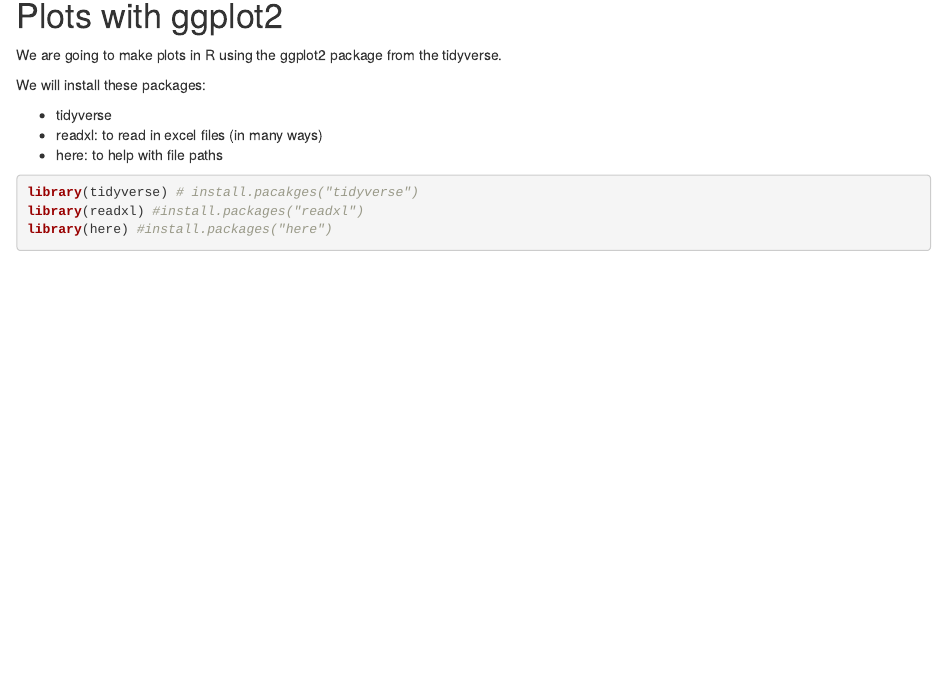
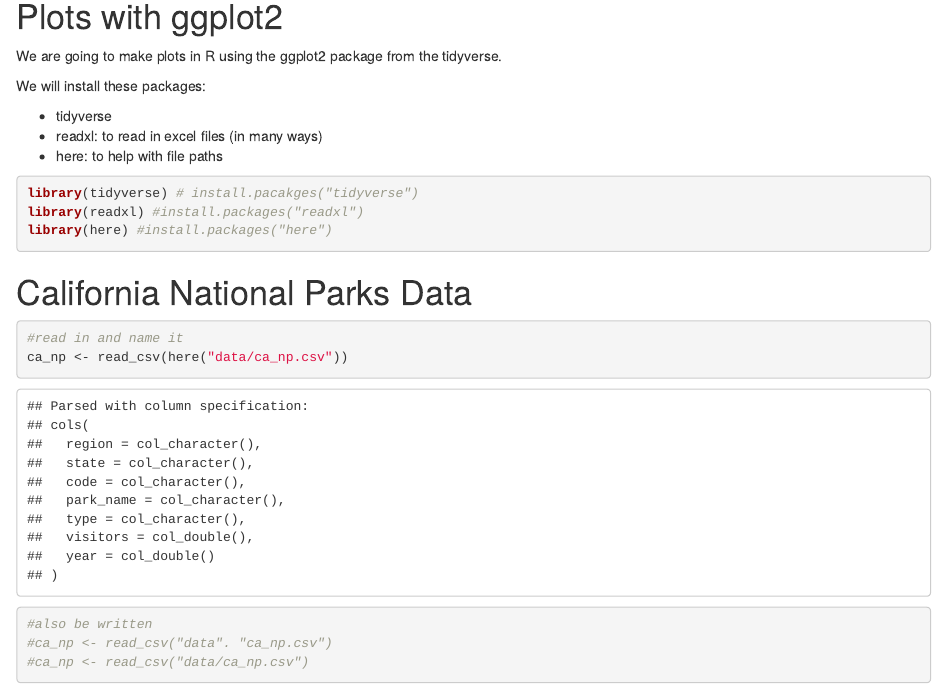
Before and after one commit to HALowers/r-workshop, an R Markdown document (plots-ggplot.Rmd): the page in a window 1100 px wide, from 150 px down before the commit and from 140 px down after it, so that both start at the same text. The pictures show the output file plots-ggplot.html that the author committed with the source, opened offline.

Commit message:
Read in California NP data and restarted an R session.

````diff
--- a/plots-ggplot.Rmd
+++ b/plots-ggplot.Rmd
@@ -21,3 +21,13 @@ library(tidyverse) # install.pacakges("tidyverse")
 library(readxl) #install.packages("readxl")
 library(here) #install.packages("here")
 ```
+
+# California National Parks Data
+```{r read-data}
+
+#read in and name it
+ca_np <- read_csv(here("data/ca_np.csv"))
+#also be written
+#ca_np <- read_csv("data". "ca_np.csv")
+#ca_np <- read_csv("data/ca_np.csv")
+```
````
Also changed, not shown: plots-ggplot.html.
